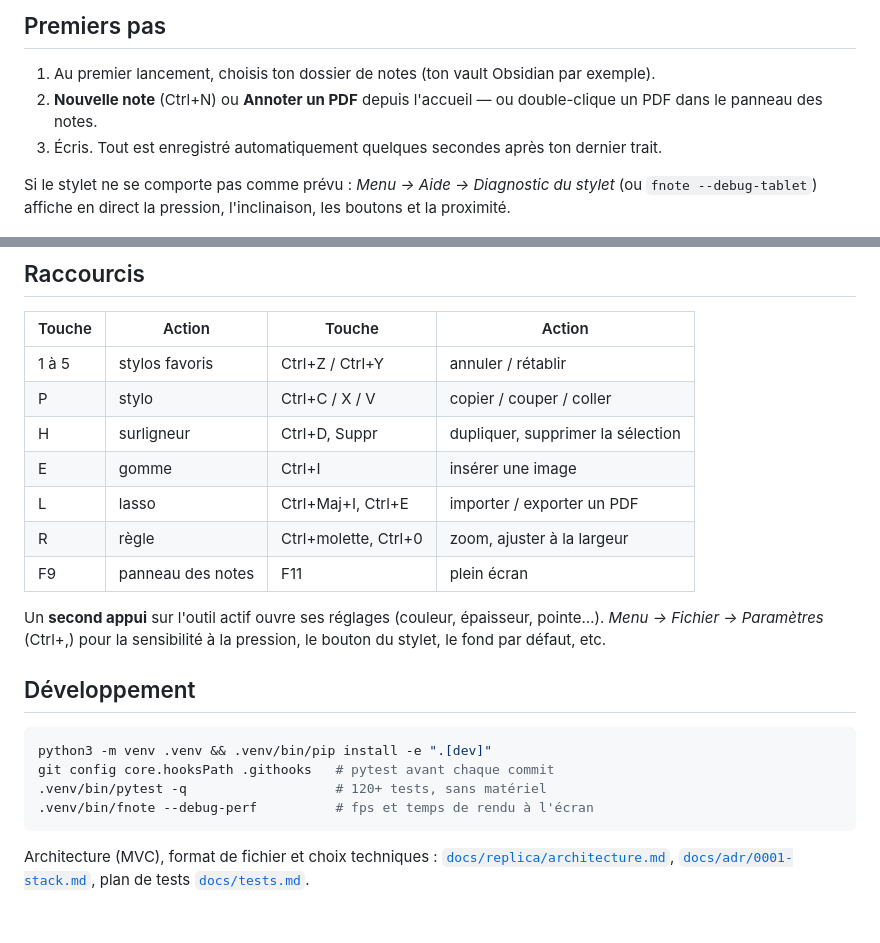
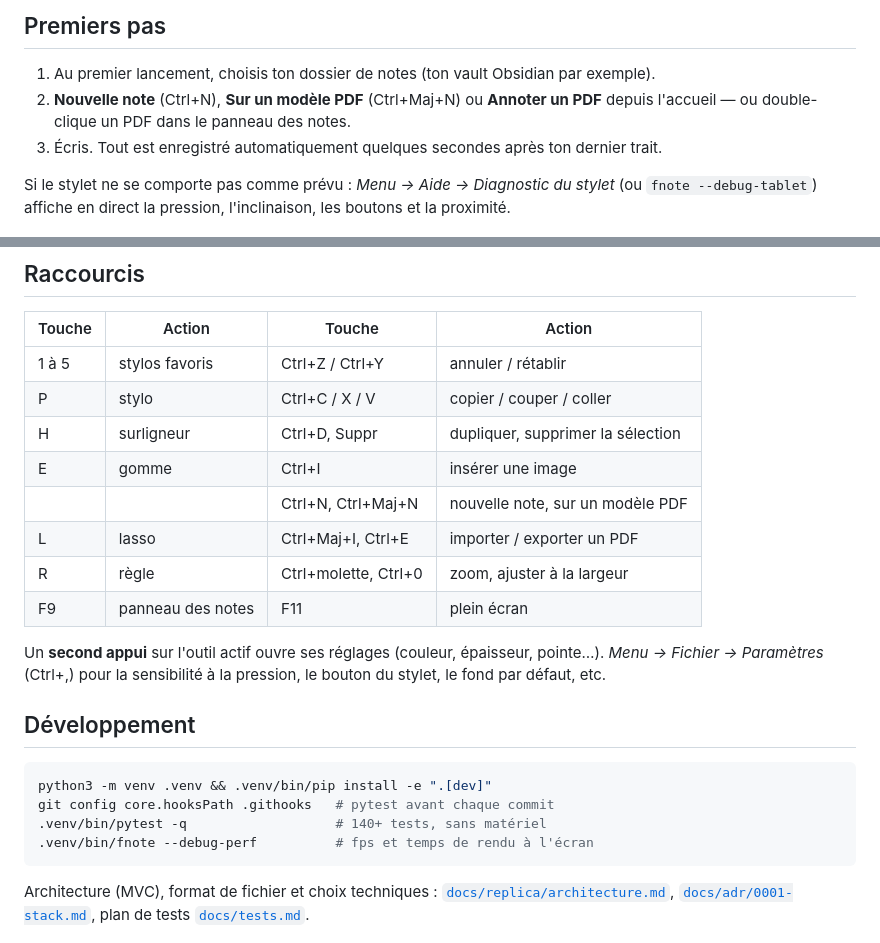
Before and after one commit to MaXelDev/fnote, a Markdown page: README.md, 2 parts joined by grey strips. Drawn GitHub-style.

````diff
--- a/README.md
+++ b/README.md
@@ -53,7 +57,7 @@ Désinstaller : `./uninstall.sh` (tes notes et tes paramètres sont conservés).
 ## Premiers pas
 
 1. Au premier lancement, choisis ton dossier de notes (ton vault Obsidian par exemple).
-2. **Nouvelle note** (Ctrl+N) ou **Annoter un PDF** depuis l'accueil — ou double-clique un PDF dans le panneau des notes.
+2. **Nouvelle note** (Ctrl+N), **Sur un modèle PDF** (Ctrl+Maj+N) ou **Annoter un PDF** depuis l'accueil — ou double-clique un PDF dans le panneau des notes.
 3. Écris. Tout est enregistré automatiquement quelques secondes après ton dernier trait.
 
 Si le stylet ne se comporte pas comme prévu : *Menu → Aide → Diagnostic du stylet* (ou `fnote --debug-tablet`) affiche en direct la pression, l'inclinaison, les boutons et la proximité.
@@ -66,6 +70,7 @@ Si le stylet ne se comporte pas comme prévu : *Menu → Aide → Diagnostic du
 | P | stylo | Ctrl+C / X / V | copier / couper / coller |
 | H | surligneur | Ctrl+D, Suppr | dupliquer, supprimer la sélection |
 | E | gomme | Ctrl+I | insérer une image |
+| | | Ctrl+N, Ctrl+Maj+N | nouvelle note, sur un modèle PDF |
 | L | lasso | Ctrl+Maj+I, Ctrl+E | importer / exporter un PDF |
 | R | règle | Ctrl+molette, Ctrl+0 | zoom, ajuster à la largeur |
 | F9 | panneau des notes | F11 | plein écran |
@@ -77,7 +82,7 @@ Un **second appui** sur l'outil actif ouvre ses réglages (couleur, épaisseur,
 ```bash
 python3 -m venv .venv && .venv/bin/pip install -e ".[dev]"
 git config core.hooksPath .githooks   # pytest avant chaque commit
-.venv/bin/pytest -q                   # 120+ tests, sans matériel
+.venv/bin/pytest -q                   # 140+ tests, sans matériel
 .venv/bin/fnote --debug-perf          # fps et temps de rendu à l'écran
 ```
 
````
Also changed, not shown: other parts of README.md (+12 -8 lines), docs/screenshots/accueil.png, docs/screenshots/lasso.png, docs/screenshots/menu.png (added), docs/screenshots/note.png, docs/screenshots/pdf.png, docs/screenshots/regle.png, 1 other file.
